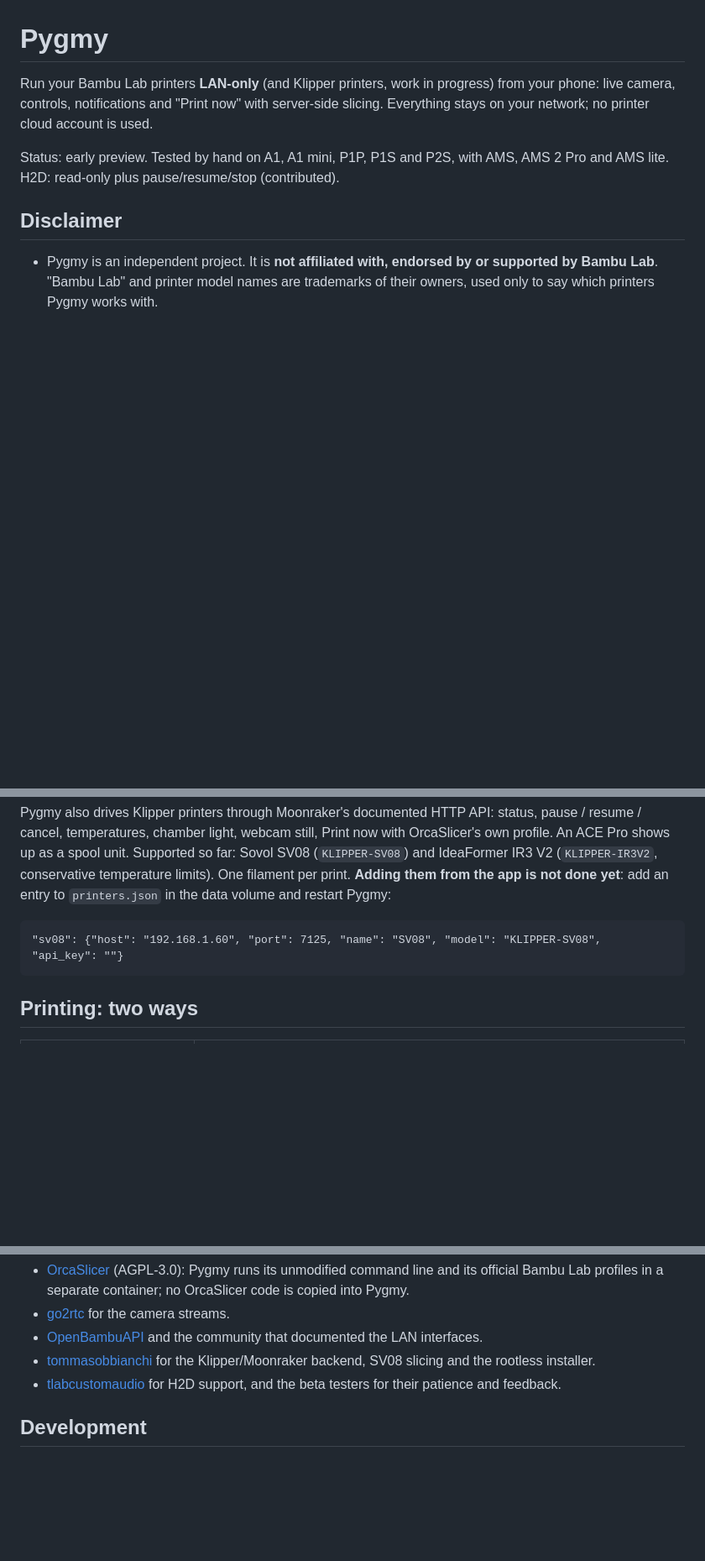
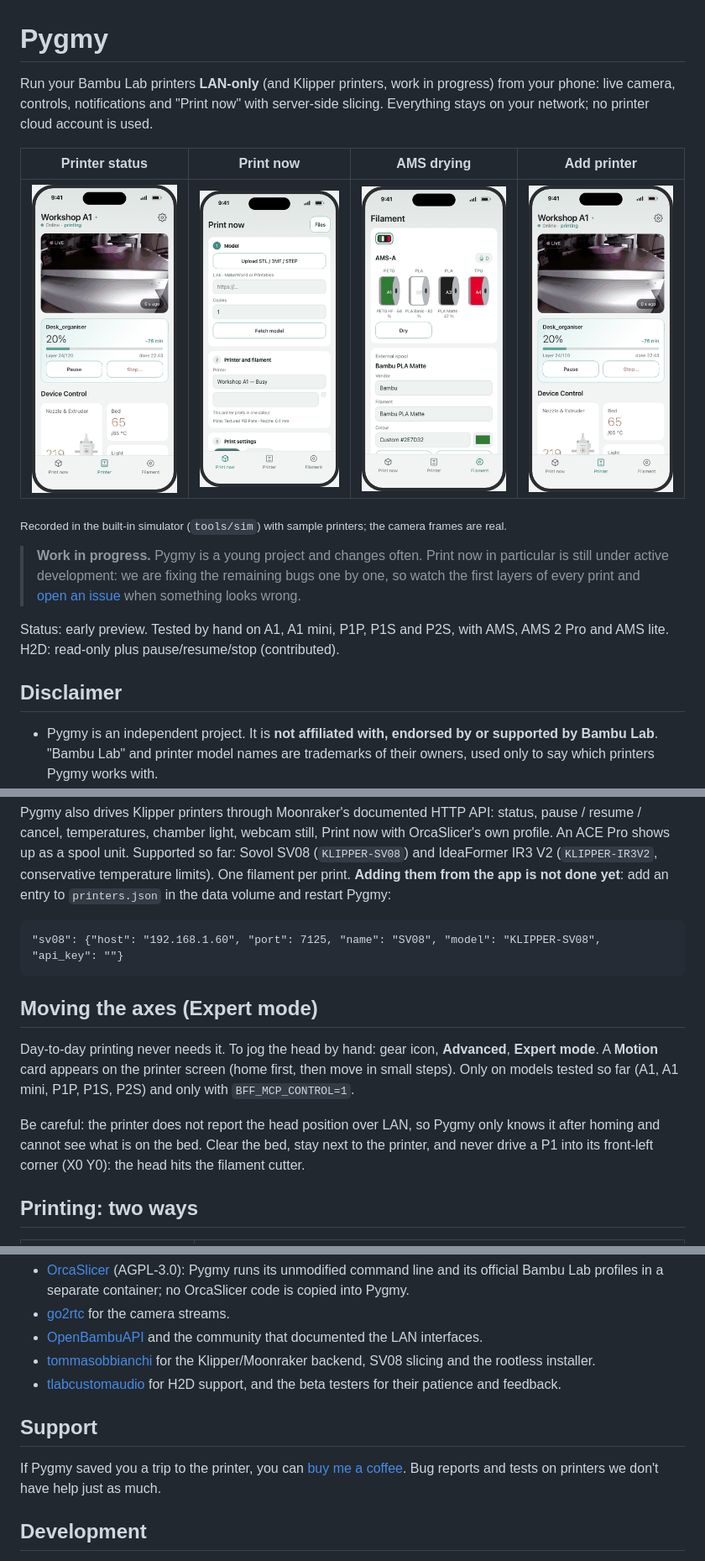
Before and after one commit to danderik88/bff, a Markdown page: README.md, 3 parts joined by grey strips. Shown at 84% size. Drawn GitHub-style; pictures changed too: assets/addprinter.gif (added), assets/drying.gif (added), assets/printnow.gif (added); blank space fills up the shorter version.

Commit message:
README: GIFs (status, Print now, AMS drying, add printer), work-in-progress notes, Expert mode

```diff
--- a/README.md
+++ b/README.md
@@ -2,6 +2,16 @@
 
 Run your Bambu Lab printers **LAN-only** (and Klipper printers, work in progress) from your phone: live camera, controls, notifications and
 "Print now" with server-side slicing. Everything stays on your network; no printer cloud account is used.
+
+| Printer status | Print now | AMS drying | Add printer |
+|:-:|:-:|:-:|:-:|
+| ![Status](assets/status.gif) | ![Print now](assets/printnow.gif) | ![AMS drying](assets/drying.gif) | ![Add printer](assets/addprinter.gif) |
+
+<sub>Recorded in the built-in simulator (`tools/sim`) with sample printers; the camera frames are real.</sub>
+
+> **Work in progress.** Pygmy is a young project and changes often. Print now in particular is still under active
+> development: we are fixing the remaining bugs one by one, so watch the first layers of every print and
+> [open an issue](https://github.com/danderik88/pygmy/issues) when something looks wrong.
 
 Status: early preview. Tested by hand on A1, A1 mini, P1P, P1S and P2S, with AMS, AMS 2 Pro and AMS lite.
 H2D: read-only plus pause/resume/stop (contributed).
@@ -85,6 +95,16 @@ volume and restart Pygmy:
 
     "sv08": {"host": "192.168.1.60", "port": 7125, "name": "SV08", "model": "KLIPPER-SV08", "api_key": ""}
 
+## Moving the axes (Expert mode)
+
+Day-to-day printing never needs it. To jog the head by hand: gear icon, **Advanced**, **Expert mode**. A **Motion**
+card appears on the printer screen (home first, then move in small steps). Only on models tested so far
+(A1, A1 mini, P1P, P1S, P2S) and only with `BFF_MCP_CONTROL=1`.
+
+Be careful: the printer does not report the head position over LAN, so Pygmy only knows it after homing and
+cannot see what is on the bed. Clear the bed, stay next to the printer, and never drive a P1 into its front-left
+corner (X0 Y0): the head hits the filament cutter.
+
 ## Printing: two ways
 
 | You have | How you print |
@@ -115,6 +135,11 @@ Download the model from MakerWorld yourself and use Upload.
 - [tommasobbianchi](https://github.com/tommasobbianchi) for the Klipper/Moonraker backend, SV08 slicing and the rootless installer.
 - [tlabcustomaudio](https://github.com/tlabcustomaudio) for H2D support, and the beta testers for their patience and feedback.
 
+## Support
+
+If Pygmy saved you a trip to the printer, you can [buy me a coffee](https://paypal.me/merighidaniel).
+Bug reports and tests on printers we don't have help just as much.
+
 ## Development
 
 Tests: `python3 -m unittest discover -s tests`. Pull requests welcome; only documented LAN interfaces
```
Also changed, not shown: 4 other files.
